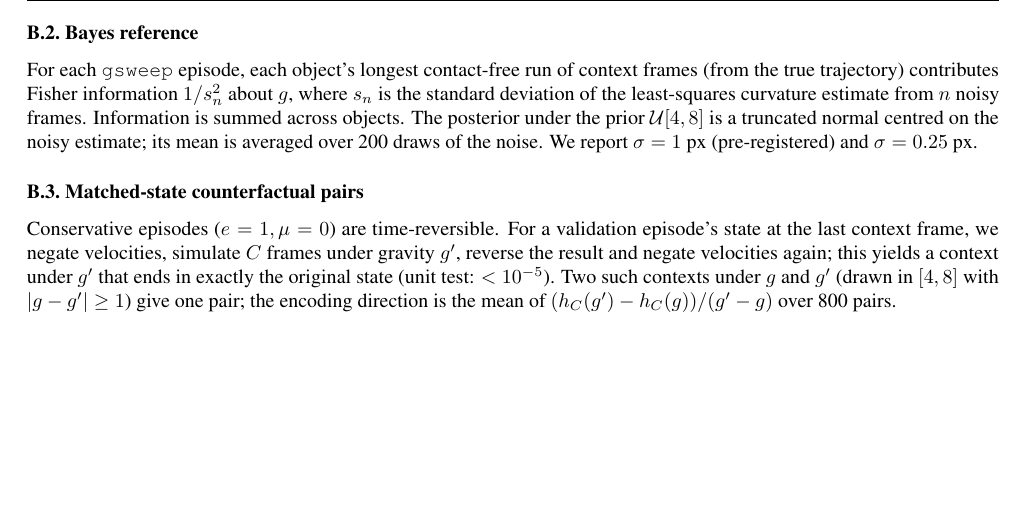
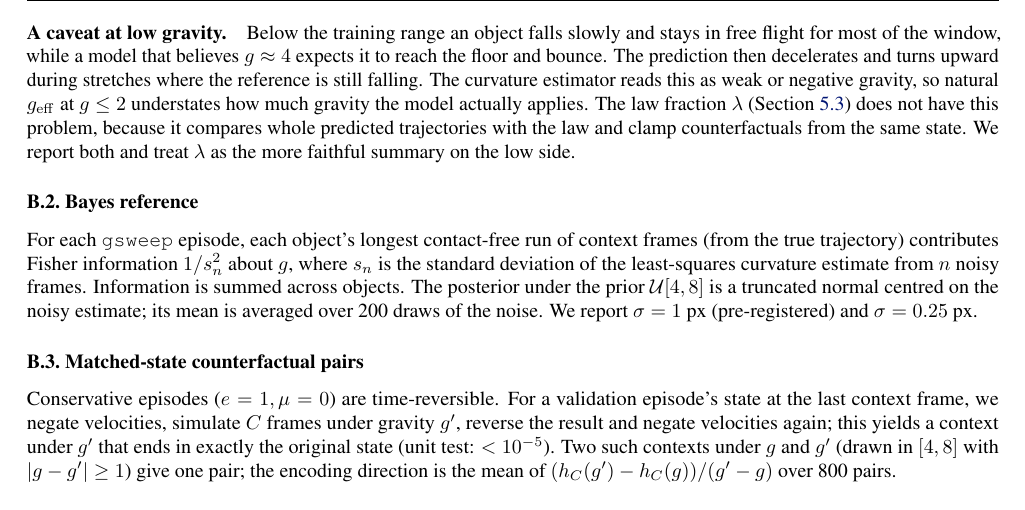
Before and after one commit to nonberw/vibes, a LaTeX paper (paper/main.tex, which reads paper/appendix_extra.tex): part of page 16 of 16, cut at the place of the change, the shorter picture padded with empty space. Compiled offline with pdfLaTeX; a LaTeX package or settings file that is missing is left out.

Commit message:
Estimator caveat in appendix; literature note on nested inversion
Co-Authored-By: Claude Fable 5.1 <noreply@anthropic.com>

```diff
--- a/paper/appendix_extra.tex
+++ b/paper/appendix_extra.tex
@@ -12,6 +12,15 @@ components projected out. On true trajectories the estimator recovers $g$ to $4\
 i.i.d.\ Gaussian noise of 1 px on positions, its per-episode standard deviation is 0.7. At $g=12$ only
 about 20\% of episodes contain a qualifying run within the held-out window (frames 4--13), because
 objects reach the floor quickly; the pre-registered sample sizes account for this.
+
+\paragraph{A caveat at low gravity.} Below the training range an object falls slowly and stays in
+free flight for most of the window, while a model that believes $g\approx4$ expects it to reach the
+floor and bounce. The prediction then decelerates and turns upward during stretches where the
+reference is still falling. The curvature estimator reads this as weak or negative gravity, so
+natural $g_{\rm eff}$ at $g\le 2$ understates how much gravity the model actually applies. The law
+fraction $\lambda$ (Section~\ref{sec:locus}) does not have this problem, because it compares whole
+predicted trajectories with the law and clamp counterfactuals from the same state. We report both and
+treat $\lambda$ as the more faithful summary on the low side.
 
 \subsection{Bayes reference}
 For each \texttt{gsweep} episode, each object's longest contact-free run of context frames
```
Also changed, not shown: docs/LITERATURE.md (+7 -0 lines).
